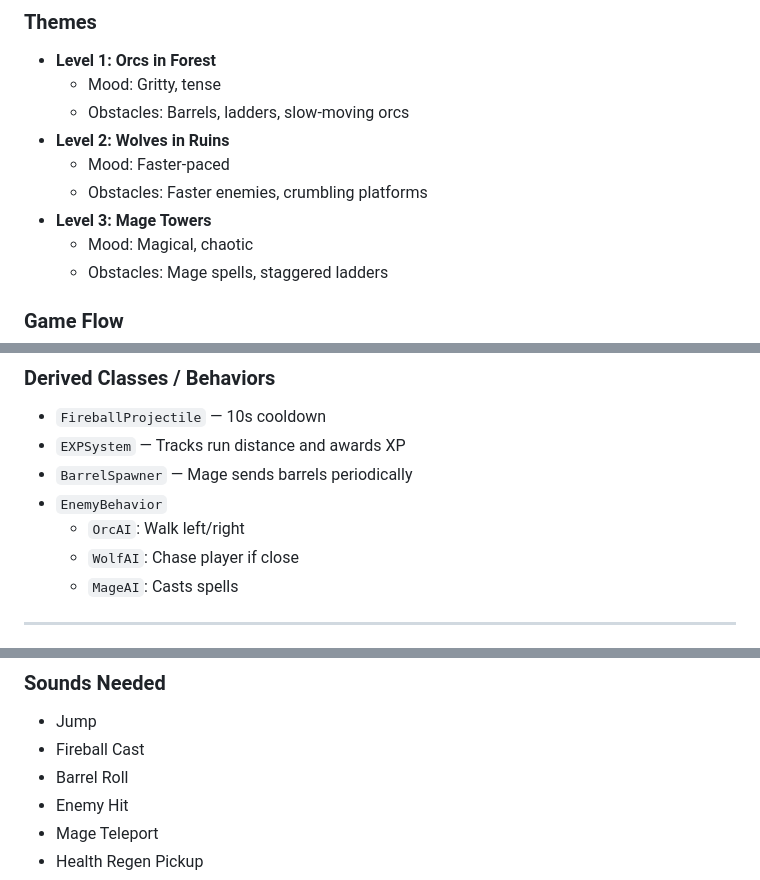
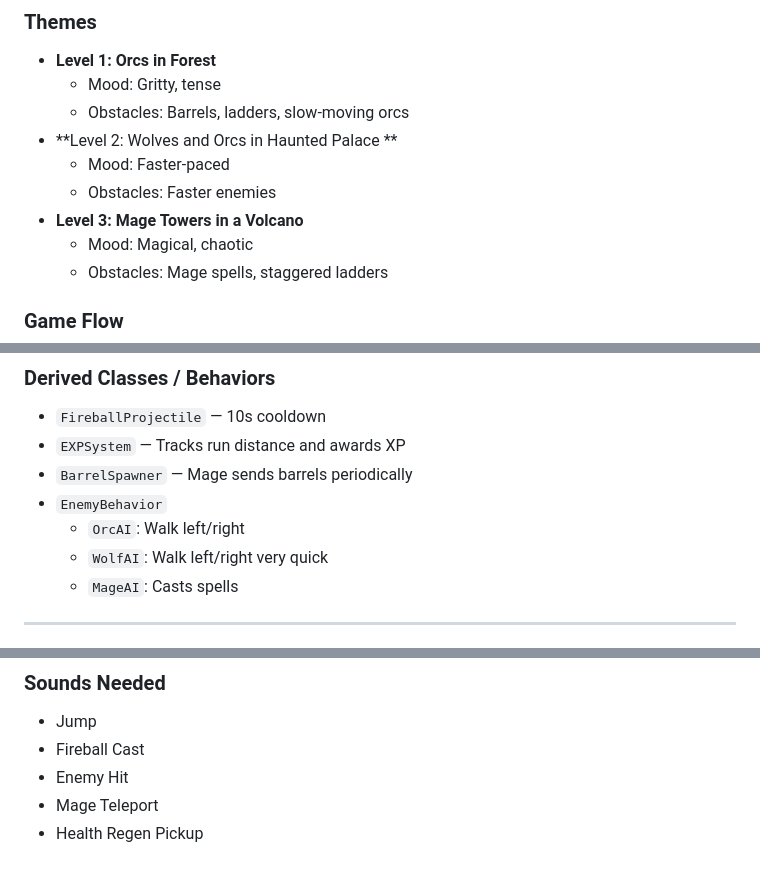
Before and after one commit to PaoloZesatiTec/Equipo-1, a Markdown page: Mage Tower.md, 3 parts joined by grey strips. Rendered like a GitHub page.

```diff
--- a/Mage Tower.md
+++ b/Mage Tower.md
@@ -127,10 +127,10 @@ We provoke this through increasing level difficulty, timing-based obstacles, and
 - **Level 1: Orcs in Forest**
   - Mood: Gritty, tense
   - Obstacles: Barrels, ladders, slow-moving orcs
-- **Level 2: Wolves in Ruins**
+- **Level 2: Wolves and Orcs in Haunted Palace **
   - Mood: Faster-paced
-  - Obstacles: Faster enemies, crumbling platforms
-- **Level 3: Mage Towers**
+  - Obstacles: Faster enemies
+- **Level 3: Mage Towers in a Volcano**
   - Mood: Magical, chaotic
   - Obstacles: Mage spells, staggered ladders
 
@@ -177,7 +177,7 @@ We provoke this through increasing level difficulty, timing-based obstacles, and
 - `BarrelSpawner` — Mage sends barrels periodically
 - `EnemyBehavior`
   - `OrcAI`: Walk left/right
-  - `WolfAI`: Chase player if close
+  - `WolfAI`: Walk left/right very quick
   - `MageAI`: Casts spells
 
 ---
@@ -239,7 +239,6 @@ We provoke this through increasing level difficulty, timing-based obstacles, and
 
 - Jump
 - Fireball Cast
-- Barrel Roll
 - Enemy Hit
 - Mage Teleport
 - Health Regen Pickup
```
